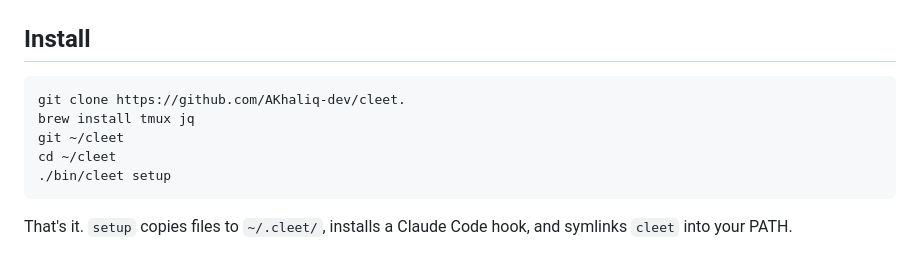
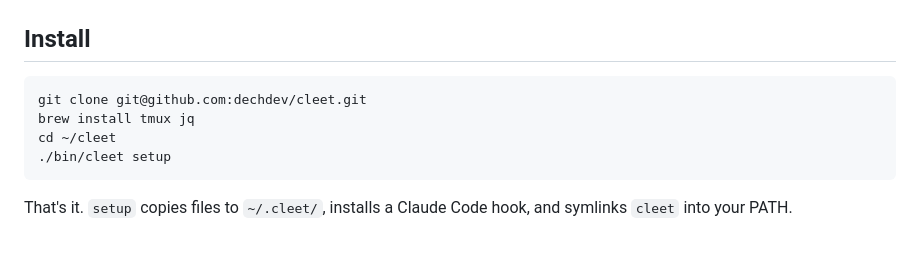
Before and after one commit to dechdev/cleet, a Markdown page: README.md, the part around the change. Drawn GitHub-style.

Commit message:
Update README installation instructions to use the correct Git clone URL for the cleet repository.

````diff
--- a/README.md
+++ b/README.md
@@ -14,9 +14,8 @@ Run multiple Claude Code agents in parallel. Each agent gets its own git worktre
 ## Install
 
 ```bash
-git clone https://github.com/AKhaliq-dev/cleet.
+git clone git@github.com:dechdev/cleet.git
 brew install tmux jq
-git ~/cleet
 cd ~/cleet
 ./bin/cleet setup
 ```
````
